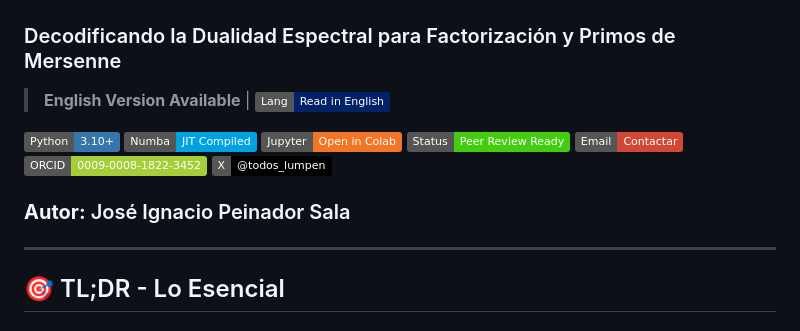
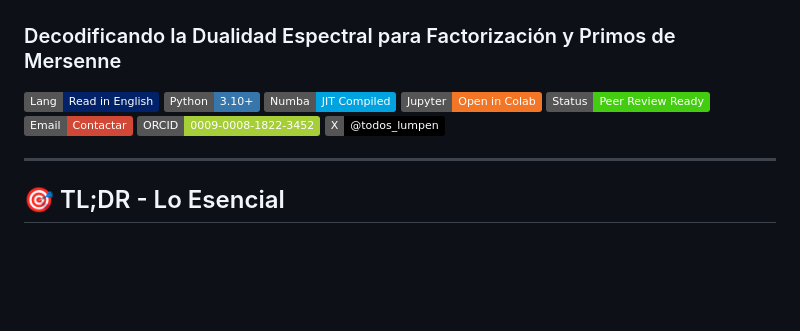
Before and after one commit to NachoPeinador/RIEMANN_Z6, a Markdown page: README_ES.md, the part around the change. GitHub-like rendering; badges without logos; blank space fills up the shorter version.

```diff
--- a/README_ES.md
+++ b/README_ES.md
@@ -1,11 +1,8 @@
 # 🌌 Riemann-Z6: El Cristal Aritmético
 ### Decodificando la Dualidad Espectral para Factorización y Primos de Mersenne
-> **English Version Available** | [![Read in English](https://img.shields.io/badge/Lang-Read%20in%20English-blue?style=flat&logoColor=white&color=012169)](https://github.com/NachoPeinador/RIEMANN_Z6/blob/main/README.md)
->
+[![Read in English](https://img.shields.io/badge/Lang-Read%20in%20English-blue?style=flat&logoColor=white&color=012169)](https://github.com/NachoPeinador/RIEMANN_Z6/blob/main/README.md)
 [![Python](https://img.shields.io/badge/Python-3.10+-3776AB?style=flat&logo=python&logoColor=white)](https://www.python.org/) [![Numba](https://img.shields.io/badge/Numba-JIT_Compiled-00A3E0?style=flat&logo=python&logoColor=white)](https://numba.pydata.org/) [![Open in Colab](https://img.shields.io/badge/Jupyter-Open_in_Colab-F37626?style=flat&logo=jupyter&logoColor=white)](https://colab.research.google.com/github/NachoPeinador/RIEMANN_Z6/blob/main/Notebooks/Dualidad_Espectral_Aritmetica.ipynb) [![Status](https://img.shields.io/badge/Status-Peer_Review_Ready-4c1?style=flat)](https://github.com/NachoPeinador/RIEMANN_Z6/blob/main/Papers/Dualidad_Espectral-Aritmetica.pdf)
 [![Email](https://img.shields.io/badge/Email-Contactar-D14836?style=flat&logo=gmail&logoColor=white)](mailto:joseignacio.peinador@gmail.com) [![ORCID](https://img.shields.io/badge/ORCID-0009--0008--1822--3452-A6CE39?style=flat&logo=orcid&logoColor=white)](https://orcid.org/0009-0008-1822-3452) [![X](https://img.shields.io/badge/X-%40todos__lumpen-000000?style=flat&logo=x&logoColor=white)](https://twitter.com/todos_lumpen)
-
-### **Autor:** José Ignacio Peinador Sala
 
 ---
 
```
